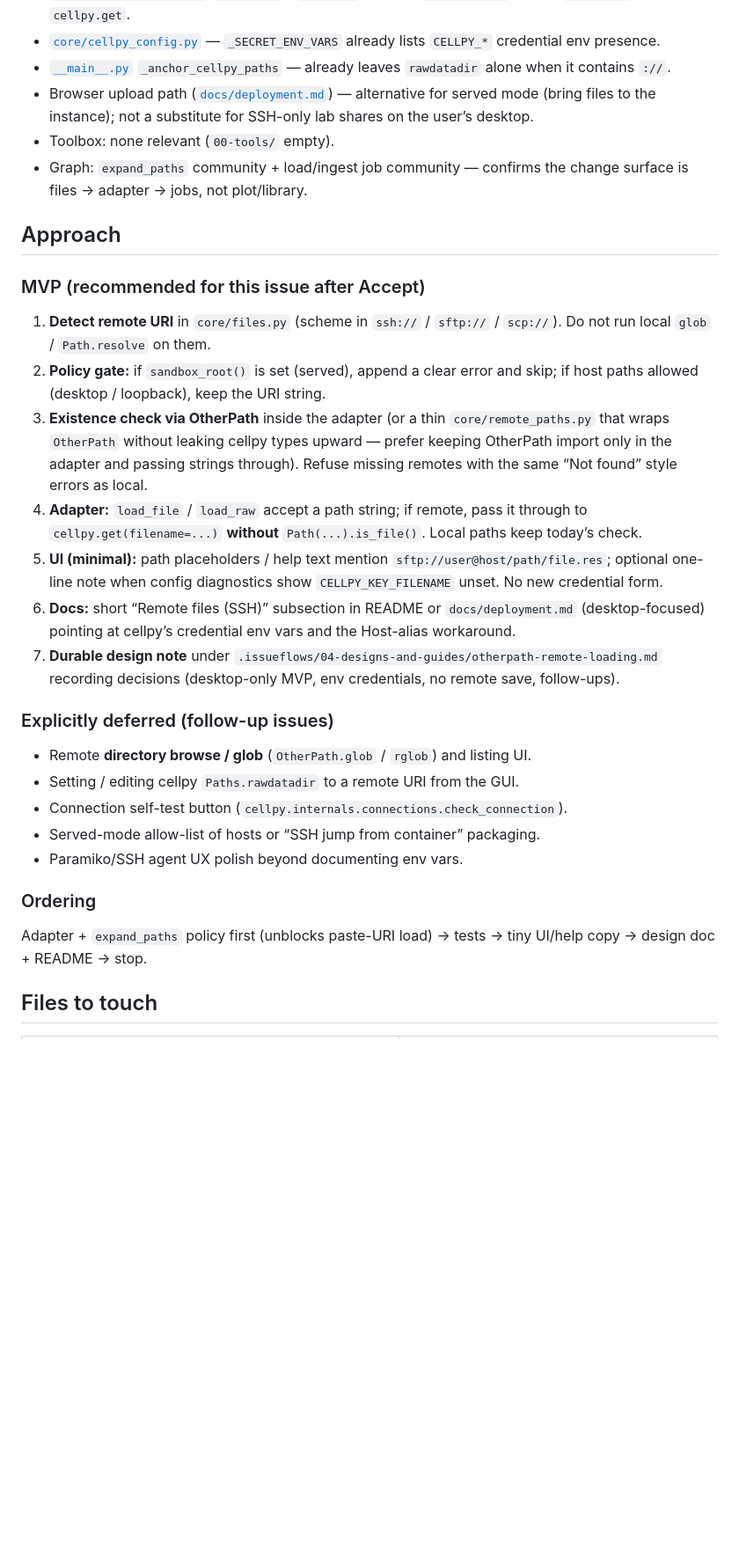
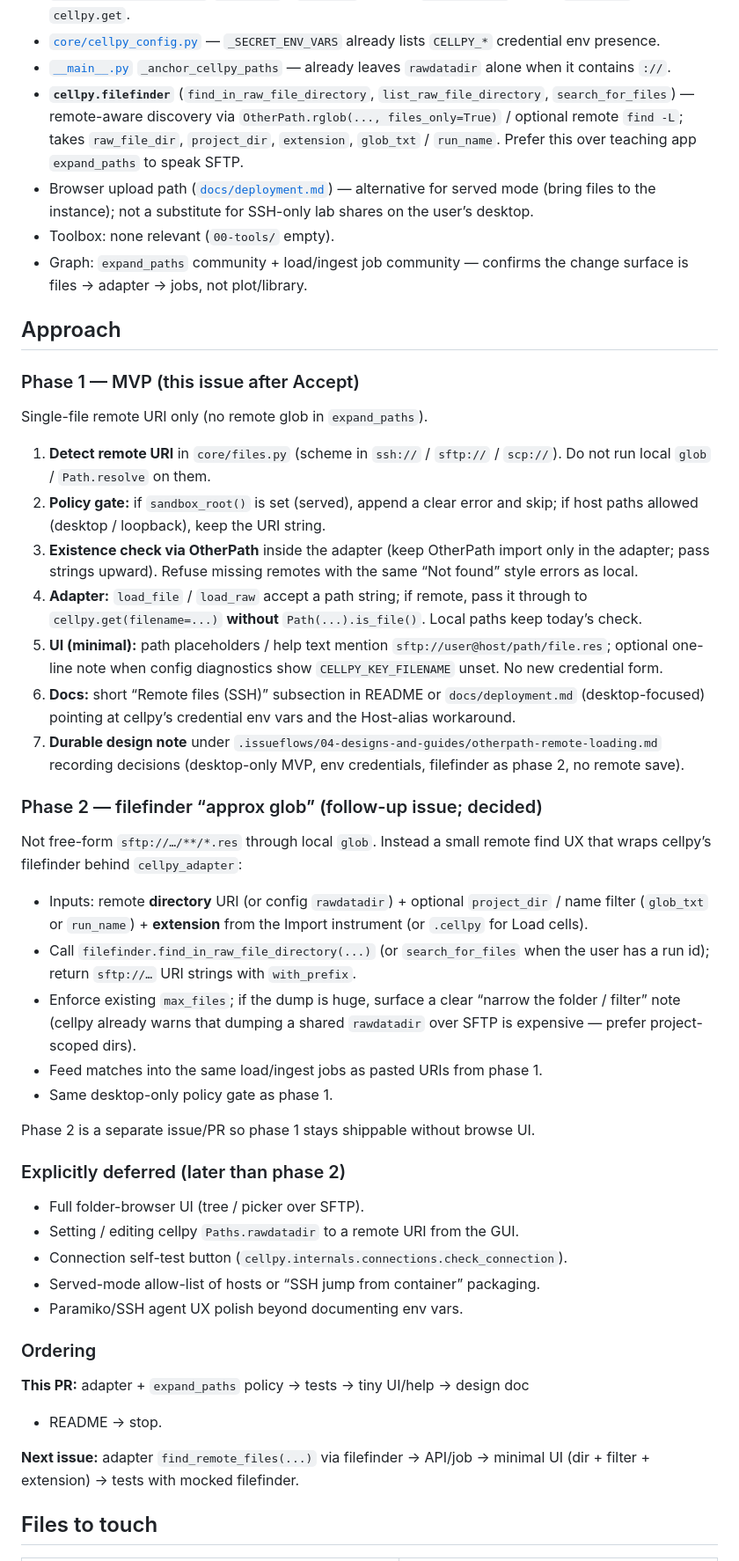
Before and after one commit to cellpy/cellpy-simple-gui, a Markdown page: .issueflows/01-current-issues/issue160_plan.md, the part around the change. Shown at 88% size. Drawn GitHub-style; blank space fills up the shorter version.

Commit message:
docs(issueflows): revise #160 plan — filefinder as phase 2
Decide Q3: MVP stays single-file remote URI; approximate remote
globbing comes later via cellpy.filefinder (dir + extension + filter).

Co-authored-by: Jan Petter Maehlen <jepe@ife.no>

```diff
--- a/.issueflows/01-current-issues/issue160_plan.md
+++ b/.issueflows/01-current-issues/issue160_plan.md
@@ -51,6 +51,11 @@ resolve that way. Broader browse/credential UX can follow in separate issues.
   `_SECRET_ENV_VARS` already lists `CELLPY_*` credential env presence.
 - [`__main__.py`](../../src/cellpy_simple_gui/__main__.py) `_anchor_cellpy_paths`
   — already leaves `rawdatadir` alone when it contains `://`.
+- **`cellpy.filefinder`** (`find_in_raw_file_directory`, `list_raw_file_directory`,
+  `search_for_files`) — remote-aware discovery via `OtherPath.rglob(...,
+  files_only=True)` / optional remote `find -L`; takes `raw_file_dir`,
+  `project_dir`, `extension`, `glob_txt` / `run_name`. Prefer this over teaching
+  app `expand_paths` to speak SFTP.
 - Browser upload path ([`docs/deployment.md`](../../docs/deployment.md)) —
   alternative for served mode (bring files to the instance); not a substitute
   for SSH-only lab shares on the user’s desktop.
@@ -60,18 +65,18 @@ resolve that way. Broader browse/credential UX can follow in separate issues.
 
 ## Approach
 
-### MVP (recommended for this issue after Accept)
+### Phase 1 — MVP (this issue after Accept)
+
+Single-file remote URI only (no remote glob in `expand_paths`).
 
 1. **Detect remote URI** in `core/files.py` (scheme in
    `ssh://` / `sftp://` / `scp://`). Do not run local `glob` / `Path.resolve`
    on them.
 2. **Policy gate:** if `sandbox_root()` is set (served), append a clear error
    and skip; if host paths allowed (desktop / loopback), keep the URI string.
-3. **Existence check via OtherPath** inside the adapter (or a thin
-   `core/remote_paths.py` that wraps `OtherPath` without leaking cellpy types
-   upward — prefer keeping OtherPath import only in the adapter and passing
-   strings through). Refuse missing remotes with the same “Not found” style
-   errors as local.
+3. **Existence check via OtherPath** inside the adapter (keep OtherPath import
+   only in the adapter; pass strings upward). Refuse missing remotes with the
+   same “Not found” style errors as local.
 4. **Adapter:** `load_file` / `load_raw` accept a path string; if remote, pass
    it through to `cellpy.get(filename=...)` **without** `Path(...).is_file()`.
    Local paths keep today’s check.
@@ -83,11 +88,30 @@ resolve that way. Broader browse/credential UX can follow in separate issues.
    vars and the Host-alias workaround.
 7. **Durable design note** under
    `.issueflows/04-designs-and-guides/otherpath-remote-loading.md` recording
-   decisions (desktop-only MVP, env credentials, no remote save, follow-ups).
+   decisions (desktop-only MVP, env credentials, filefinder as phase 2, no
+   remote save).
 
-### Explicitly deferred (follow-up issues)
+### Phase 2 — filefinder “approx glob” (follow-up issue; decided)
 
-- Remote **directory browse / glob** (`OtherPath.glob` / `rglob`) and listing UI.
+Not free-form `sftp://…/**/*.res` through local `glob`. Instead a small remote
+find UX that wraps cellpy’s filefinder behind `cellpy_adapter`:
+
+- Inputs: remote **directory** URI (or config `rawdatadir`) + optional
+  `project_dir` / name filter (`glob_txt` or `run_name`) + **extension** from
+  the Import instrument (or `.cellpy` for Load cells).
+- Call `filefinder.find_in_raw_file_directory(...)` (or `search_for_files` when
+  the user has a run id); return `sftp://…` URI strings with `with_prefix`.
+- Enforce existing `max_files`; if the dump is huge, surface a clear “narrow
+  the folder / filter” note (cellpy already warns that dumping a shared
+  `rawdatadir` over SFTP is expensive — prefer project-scoped dirs).
+- Feed matches into the same load/ingest jobs as pasted URIs from phase 1.
+- Same desktop-only policy gate as phase 1.
+
+Phase 2 is a separate issue/PR so phase 1 stays shippable without browse UI.
+
+### Explicitly deferred (later than phase 2)
+
+- Full folder-browser UI (tree / picker over SFTP).
 - Setting / editing cellpy `Paths.rawdatadir` to a remote URI from the GUI.
 - Connection self-test button (`cellpy.internals.connections.check_connection`).
 - Served-mode allow-list of hosts or “SSH jump from container” packaging.
@@ -95,8 +119,11 @@ resolve that way. Broader browse/credential UX can follow in separate issues.
 
 ### Ordering
 
-Adapter + `expand_paths` policy first (unblocks paste-URI load) → tests → tiny
-UI/help copy → design doc + README → stop.
+**This PR:** adapter + `expand_paths` policy → tests → tiny UI/help → design doc
++ README → stop.
+
+**Next issue:** adapter `find_remote_files(...)` via filefinder → API/job →
+minimal UI (dir + filter + extension) → tests with mocked filefinder.
 
 ## Files to touch
 
```
